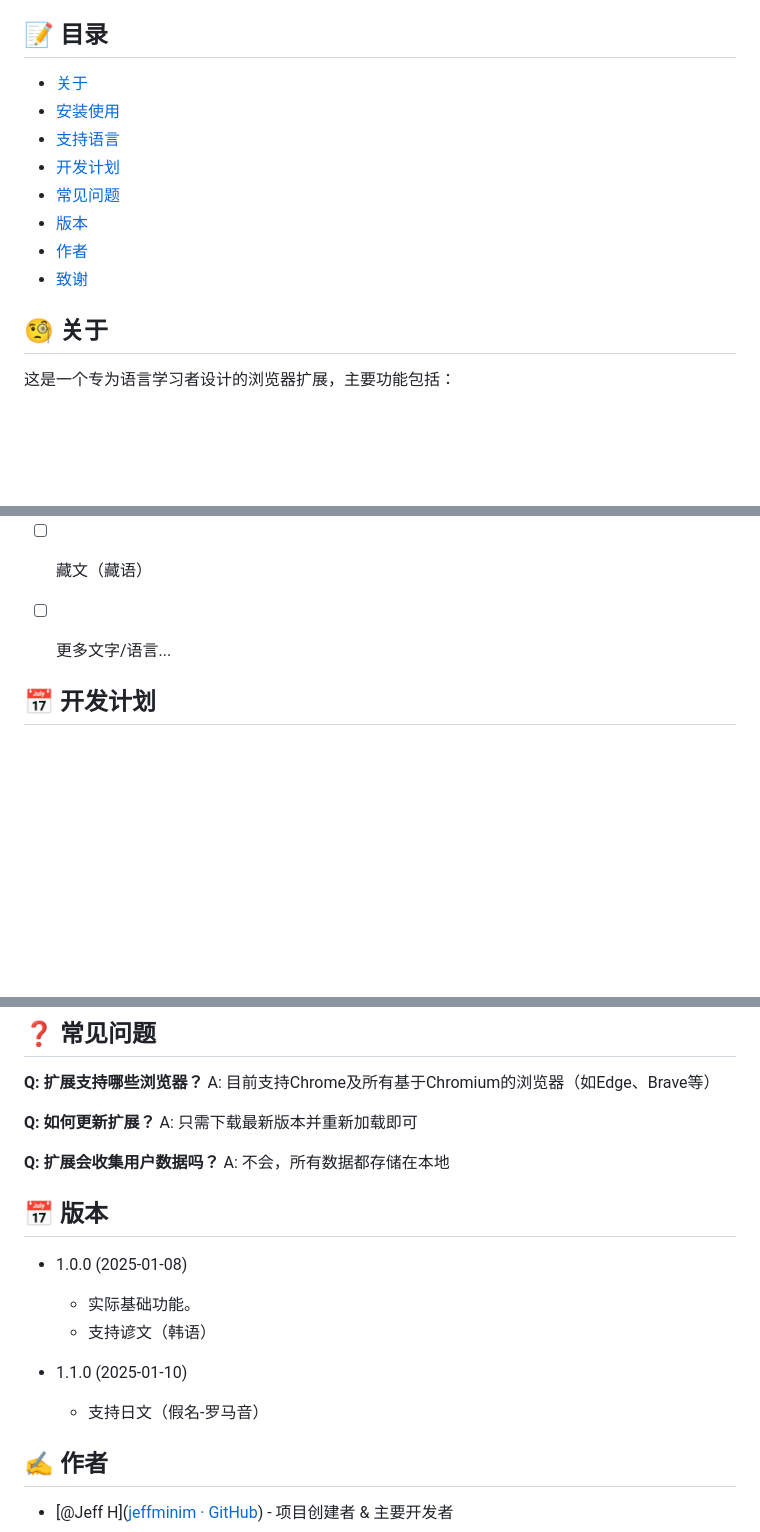
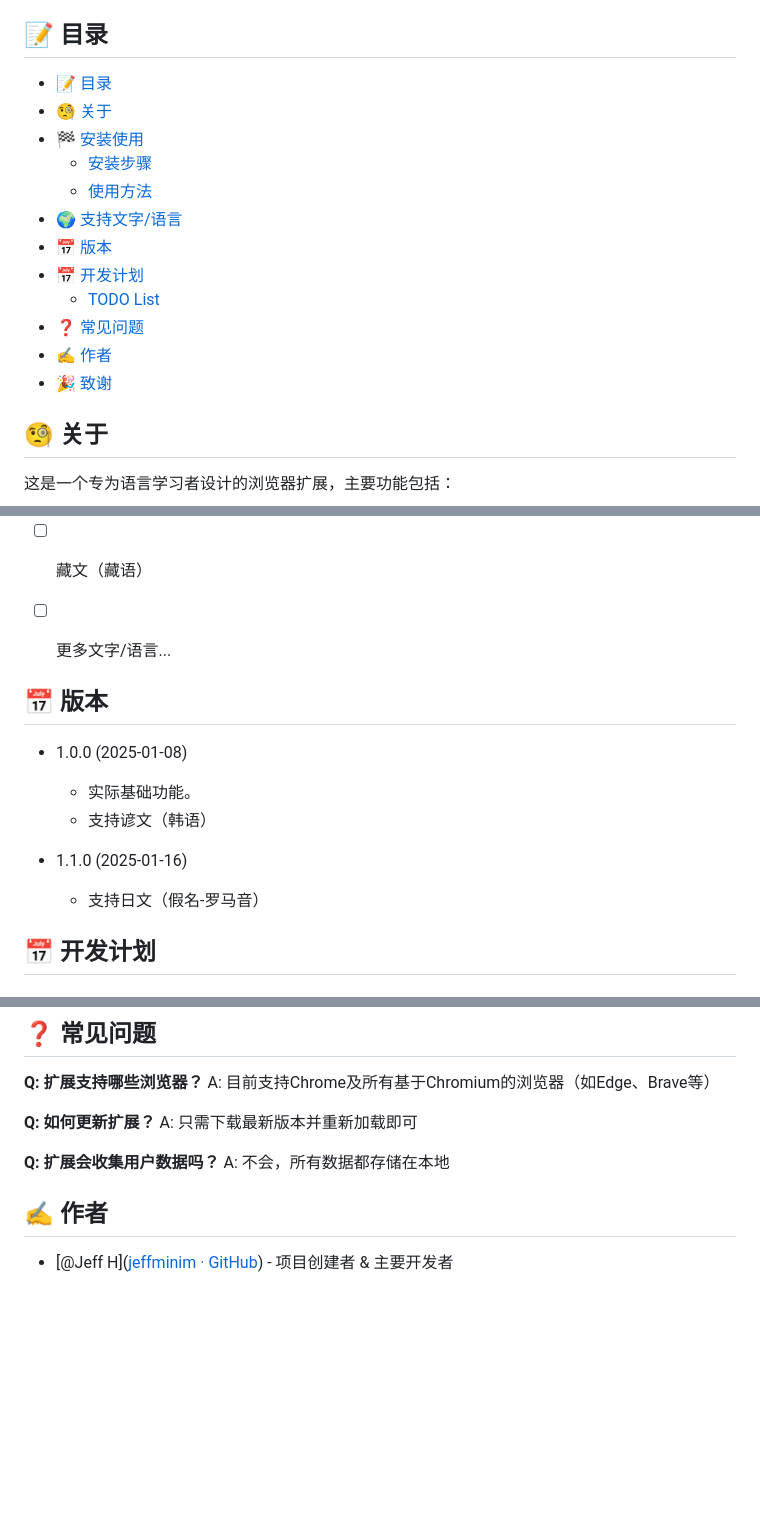
Before and after one commit to jeffminim/RomanizeMe, a Markdown page: README.md, 3 parts joined by grey strips. Rendered like a GitHub page; blank space fills up the shorter version.

Commit message:
Amend the changelog

```diff
--- a/README.md
+++ b/README.md
@@ -25,14 +25,18 @@
 
 ## 📝 目录
 
-- [关于](#关于)
-- [安装使用](#安装使用)
-- [支持语言](#支持语言)
-- [开发计划](#开发计划)
-- [常见问题](#常见问题)
-- [版本](#版本)
-- [作者](#作者)
-- [致谢](#致谢)
+- [📝 目录](#-目录)
+- [🧐 关于 ](#-关于-)
+- [🏁 安装使用 ](#-安装使用-)
+  - [安装步骤](#安装步骤)
+  - [使用方法](#使用方法)
+- [🌍 支持文字/语言 ](#-支持文字语言-)
+- [📅 版本 ](#-版本-)
+- [📅 开发计划 ](#-开发计划-)
+  - [TODO List](#todo-list)
+- [❓ 常见问题 ](#-常见问题-)
+- [✍️ 作者 ](#️-作者-)
+- [🎉 致谢 ](#-致谢-)
 
 ## 🧐 关于 <a name = "关于"></a>
 
@@ -84,6 +88,17 @@
 - [ ] 藏文（藏语）
 - [ ] 更多文字/语言...
 
+## 📅 版本 <a name = "版本"></a>
+
+- 1.0.0 (2025-01-08)
+
+  - 实际基础功能。
+  - 支持谚文（韩语）
+
+- 1.1.0 (2025-01-16)
+
+  - 支持日文（假名-罗马音）
+
 ## 📅 开发计划 <a name = "开发计划"></a>
 
 ### TODO List
@@ -107,16 +122,7 @@ A: 只需下载最新版本并重新加载即可
 **Q: 扩展会收集用户数据吗？**
 A: 不会，所有数据都存储在本地
 
-## 📅 版本 <a name = "版本"></a>
 
-- 1.0.0 (2025-01-08)
-
-  - 实际基础功能。
-  - 支持谚文（韩语）
-
-- 1.1.0 (2025-01-10)
-
-  - 支持日文（假名-罗马音）
 
 ## ✍️ 作者 <a name = "作者"></a>
 
```
